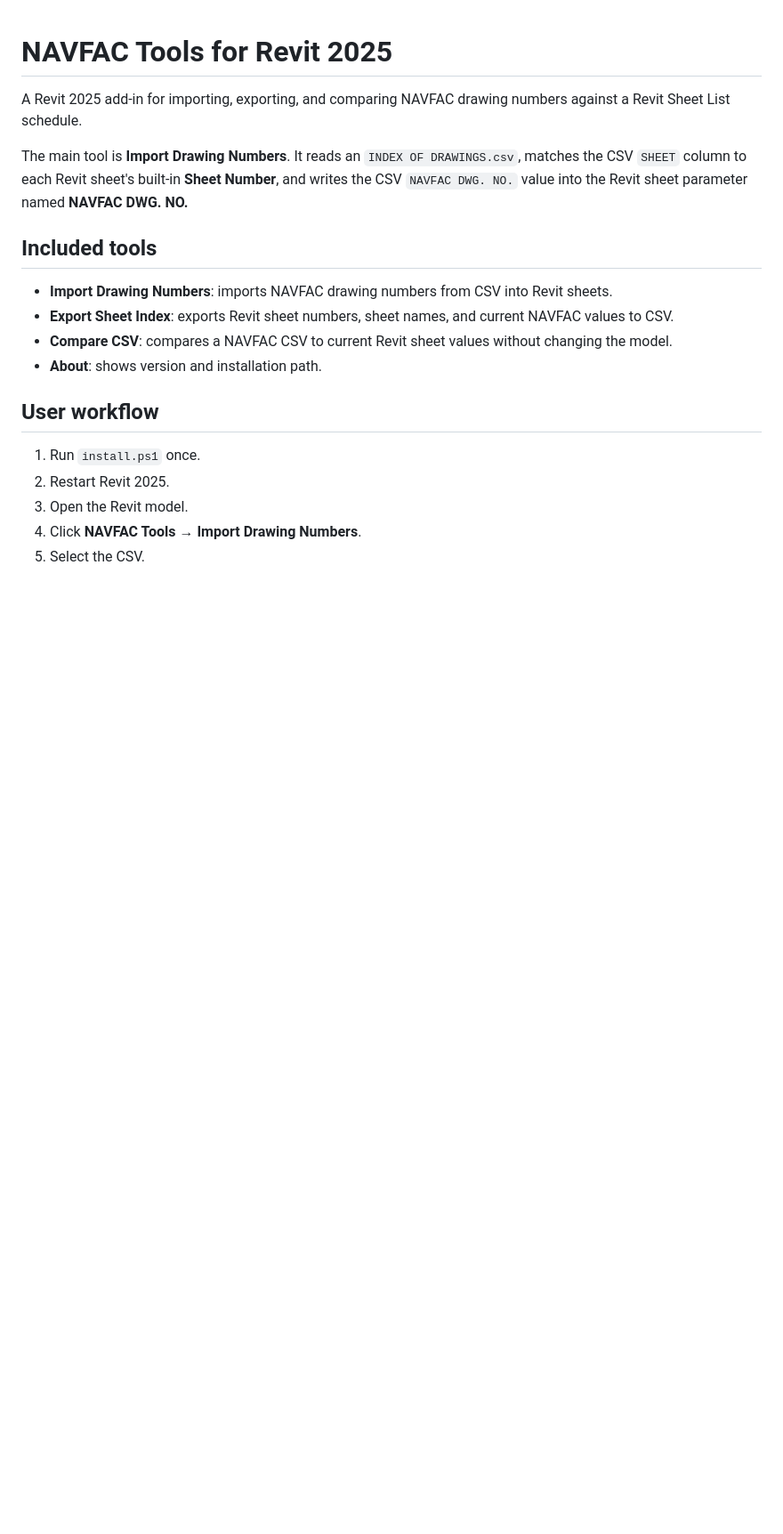
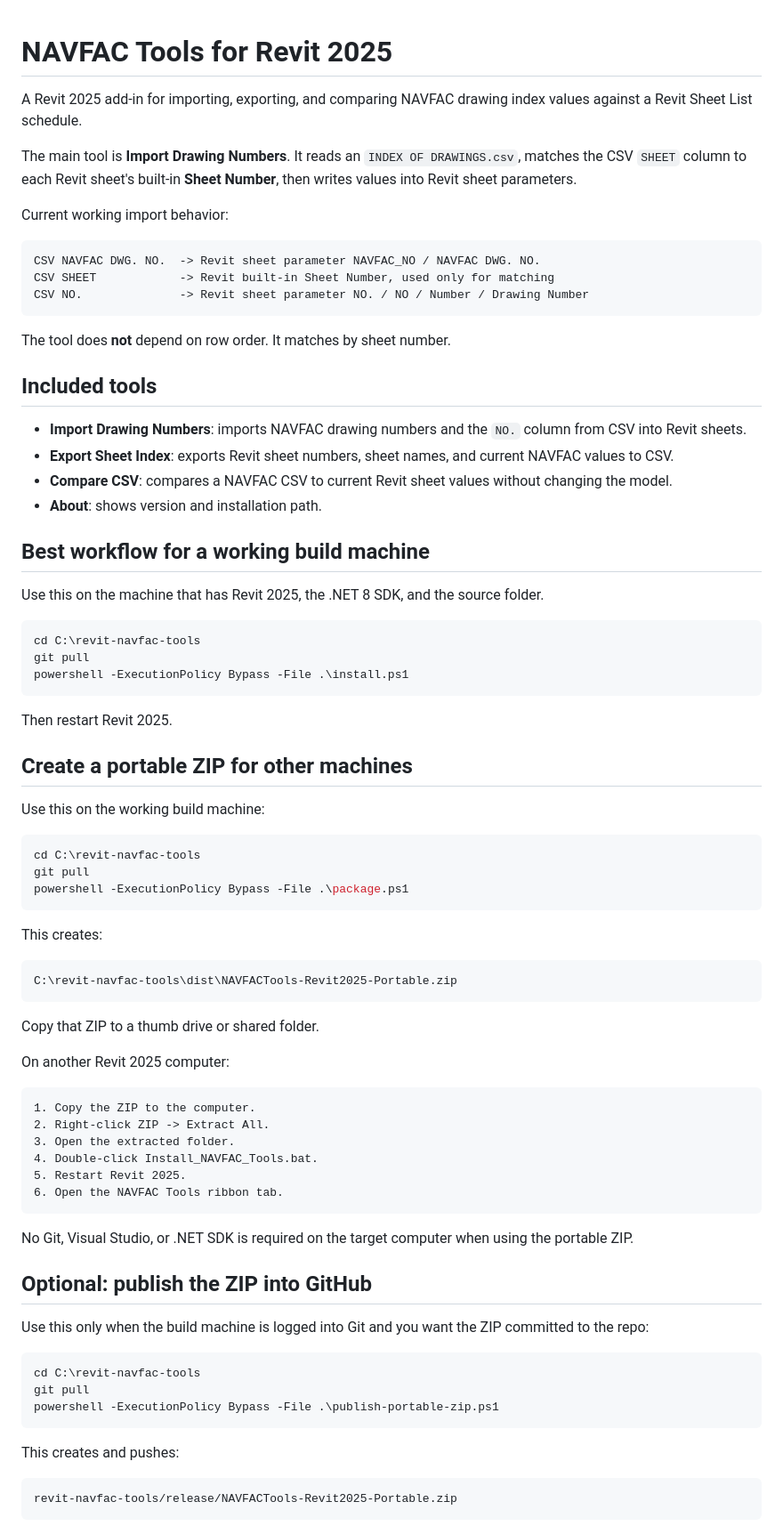
Before and after one commit to FmcMedia/yt-web-v2, a Markdown page: revit-navfac-tools/README.md, the part around one of its changes. Shown at 89% size. Rendered like a GitHub page; blank space fills up the shorter version.

Commit message:
Update README with portable installer and NO column workflow

````diff
--- a/revit-navfac-tools/README.md
+++ b/revit-navfac-tools/README.md
@@ -1,19 +1,82 @@
 # NAVFAC Tools for Revit 2025
 
-A Revit 2025 add-in for importing, exporting, and comparing NAVFAC drawing numbers against a Revit Sheet List schedule.
+A Revit 2025 add-in for importing, exporting, and comparing NAVFAC drawing index values against a Revit Sheet List schedule.
 
-The main tool is **Import Drawing Numbers**. It reads an `INDEX OF DRAWINGS.csv`, matches the CSV `SHEET` column to each Revit sheet's built-in **Sheet Number**, and writes the CSV `NAVFAC DWG. NO.` value into the Revit sheet parameter named **NAVFAC DWG. NO.**
+The main tool is **Import Drawing Numbers**. It reads an `INDEX OF DRAWINGS.csv`, matches the CSV `SHEET` column to each Revit sheet's built-in **Sheet Number**, then writes values into Revit sheet parameters.
+
+Current working import behavior:
+
+```text
+CSV NAVFAC DWG. NO.  -> Revit sheet parameter NAVFAC_NO / NAVFAC DWG. NO.
+CSV SHEET            -> Revit built-in Sheet Number, used only for matching
+CSV NO.              -> Revit sheet parameter NO. / NO / Number / Drawing Number
+```
+
+The tool does **not** depend on row order. It matches by sheet number.
 
 ## Included tools
 
-- **Import Drawing Numbers**: imports NAVFAC drawing numbers from CSV into Revit sheets.
+- **Import Drawing Numbers**: imports NAVFAC drawing numbers and the `NO.` column from CSV into Revit sheets.
 - **Export Sheet Index**: exports Revit sheet numbers, sheet names, and current NAVFAC values to CSV.
 - **Compare CSV**: compares a NAVFAC CSV to current Revit sheet values without changing the model.
 - **About**: shows version and installation path.
 
-## User workflow
+## Best workflow for a working build machine
 
-1. Run `install.ps1` once.
-2. Restart Revit 2025.
-3. Open the Revit model.
-4. Click **NAVFAC Tools → Import Drawing Numbers**.
+Use this on the machine that has Revit 2025, the .NET 8 SDK, and the source folder.
+
+```powershell
+cd C:\revit-navfac-tools
+git pull
+powershell -ExecutionPolicy Bypass -File .\install.ps1
+```
+
+Then restart Revit 2025.
+
+## Create a portable ZIP for other machines
+
+Use this on the working build machine:
+
+```powershell
+cd C:\revit-navfac-tools
+git pull
+powershell -ExecutionPolicy Bypass -File .\package.ps1
+```
+
+This creates:
+
+```text
+C:\revit-navfac-tools\dist\NAVFACTools-Revit2025-Portable.zip
+```
+
+Copy that ZIP to a thumb drive or shared folder.
+
+On another Revit 2025 computer:
+
+```text
+1. Copy the ZIP to the computer.
+2. Right-click ZIP -> Extract All.
+3. Open the extracted folder.
+4. Double-click Install_NAVFAC_Tools.bat.
+5. Restart Revit 2025.
+6. Open the NAVFAC Tools ribbon tab.
+```
+
+No Git, Visual Studio, or .NET SDK is required on the target computer when using the portable ZIP.
+
+## Optional: publish the ZIP into GitHub
+
+Use this only when the build machine is logged into Git and you want the ZIP committed to the repo:
+
+```powershell
+cd C:\revit-navfac-tools
+git pull
+powershell -ExecutionPolicy Bypass -File .\publish-portable-zip.ps1
+```
+
+This creates and pushes:
+
+```text
+revit-navfac-tools/release/NAVFACTools-Revit2025-Portable.zip
+```
+
````
Also changed, not shown: other parts of revit-navfac-tools/README.md (+74 -9 lines).
